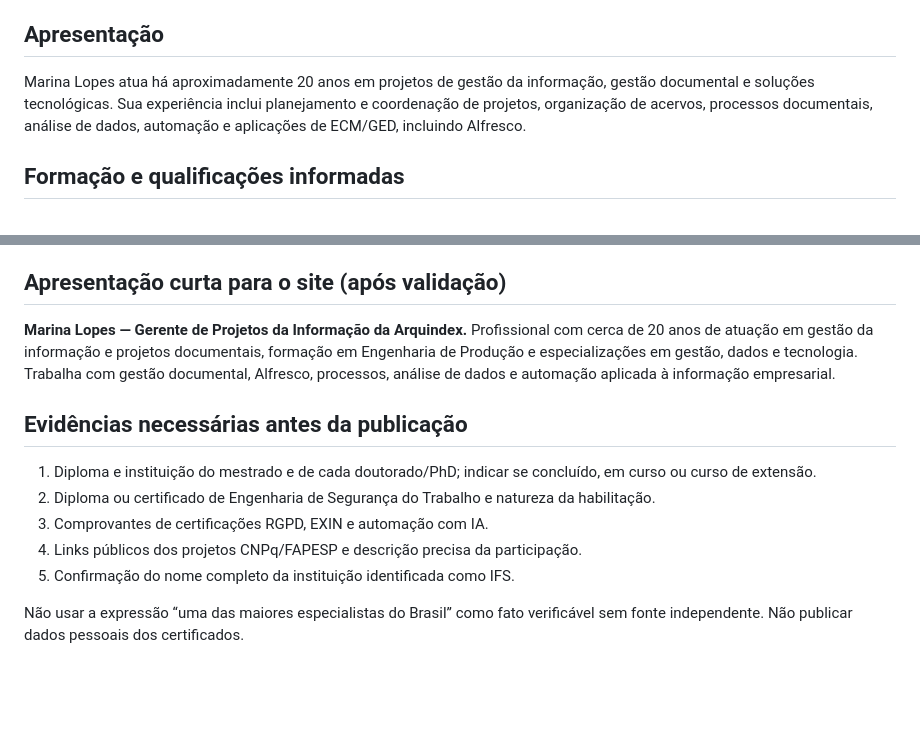
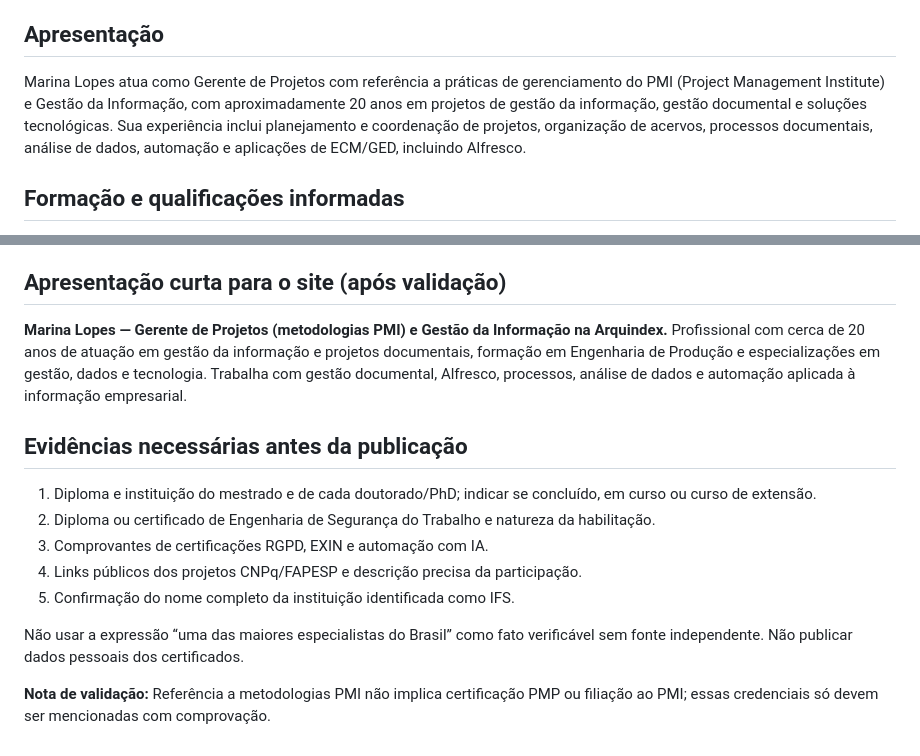
Before and after one commit to arxazure/arquindex, a Markdown page: conteudo/perfis/marina-lopes-curriculo-validacao.md, 2 parts joined by grey strips. GitHub-like rendering; blank space fills up the shorter version.

Commit message:
Add PMI project management and information management positioning to Marina Lopes profile

```diff
--- a/conteudo/perfis/marina-lopes-curriculo-validacao.md
+++ b/conteudo/perfis/marina-lopes-curriculo-validacao.md
@@ -4,7 +4,7 @@
 
 ## Apresentação
 
-Marina Lopes atua há aproximadamente 20 anos em projetos de gestão da informação, gestão documental e soluções tecnológicas. Sua experiência inclui planejamento e coordenação de projetos, organização de acervos, processos documentais, análise de dados, automação e aplicações de ECM/GED, incluindo Alfresco.
+Marina Lopes atua como Gerente de Projetos com referência a práticas de gerenciamento do PMI (Project Management Institute) e Gestão da Informação, com aproximadamente 20 anos em projetos de gestão da informação, gestão documental e soluções tecnológicas. Sua experiência inclui planejamento e coordenação de projetos, organização de acervos, processos documentais, análise de dados, automação e aplicações de ECM/GED, incluindo Alfresco.
 
 ## Formação e qualificações informadas
 
@@ -29,7 +29,7 @@ Marina Lopes atua há aproximadamente 20 anos em projetos de gestão da informa
 
 ## Apresentação curta para o site (após validação)
 
-**Marina Lopes — Gerente de Projetos da Informação da Arquindex.** Profissional com cerca de 20 anos de atuação em gestão da informação e projetos documentais, formação em Engenharia de Produção e especializações em gestão, dados e tecnologia. Trabalha com gestão documental, Alfresco, processos, análise de dados e automação aplicada à informação empresarial.
+**Marina Lopes — Gerente de Projetos (metodologias PMI) e Gestão da Informação na Arquindex.** Profissional com cerca de 20 anos de atuação em gestão da informação e projetos documentais, formação em Engenharia de Produção e especializações em gestão, dados e tecnologia. Trabalha com gestão documental, Alfresco, processos, análise de dados e automação aplicada à informação empresarial.
 
 ## Evidências necessárias antes da publicação
 
@@ -40,3 +40,5 @@ Marina Lopes atua há aproximadamente 20 anos em projetos de gestão da informa
 5. Confirmação do nome completo da instituição identificada como IFS.
 
 Não usar a expressão “uma das maiores especialistas do Brasil” como fato verificável sem fonte independente. Não publicar dados pessoais dos certificados.
+
+**Nota de validação:** Referência a metodologias PMI não implica certificação PMP ou filiação ao PMI; essas credenciais só devem ser mencionadas com comprovação.
```
